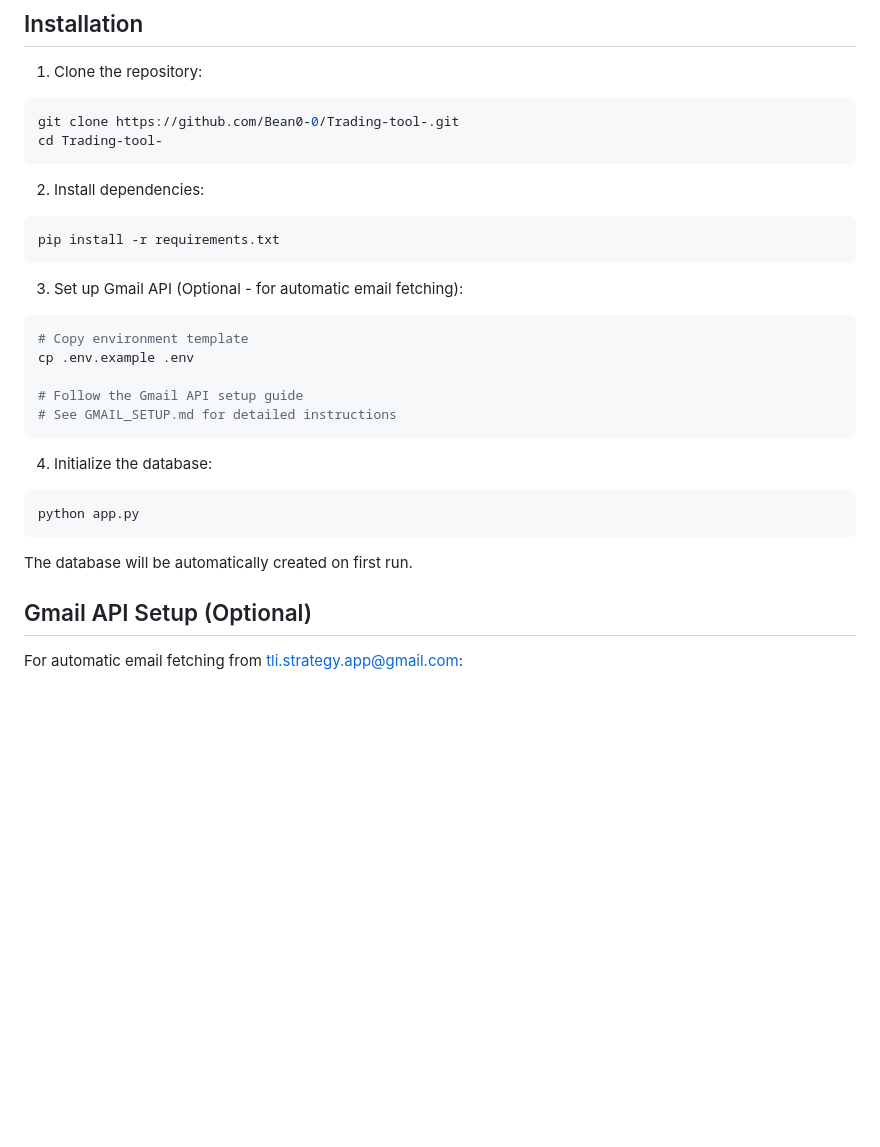
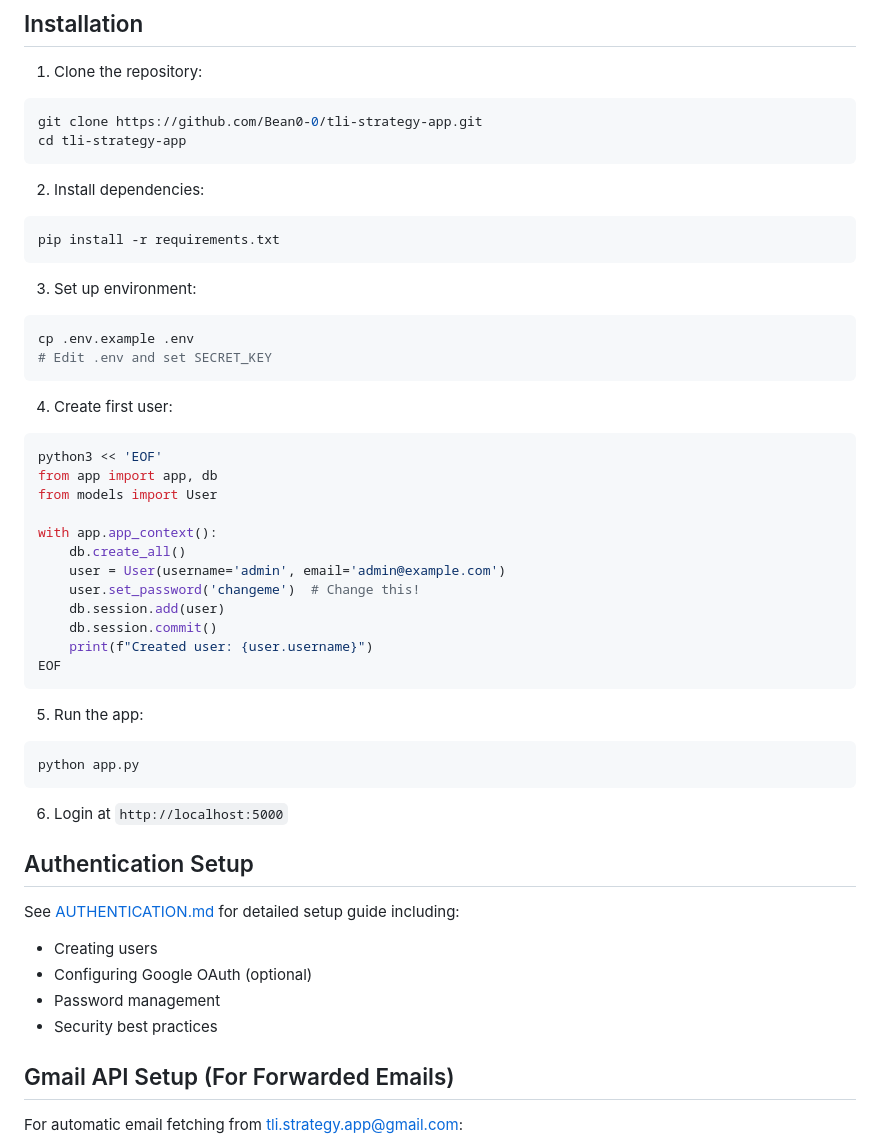
Before and after one commit to Bean0-0/tli-strategy-app, a Markdown page: README.md, the part around one of its changes. Rendered like a GitHub page; blank space fills up the shorter version.

Commit message:
Add comprehensive authentication documentation
Co-authored-by: Bean0-0 <72772737+Bean0-0@users.noreply.github.com>

````diff
--- a/README.md
+++ b/README.md
@@ -50,8 +66,8 @@ A web application for managing the TLi trading strategy, with features to help p
 
 1. Clone the repository:
 ```bash
-git clone https://github.com/Bean0-0/Trading-tool-.git
-cd Trading-tool-
+git clone https://github.com/Bean0-0/tli-strategy-app.git
+cd tli-strategy-app
 ```
 
 2. Install dependencies:
@@ -59,23 +75,44 @@ cd Trading-tool-
 pip install -r requirements.txt
 ```
 
-3. Set up Gmail API (Optional - for automatic email fetching):
+3. Set up environment:
 ```bash
-# Copy environment template
 cp .env.example .env
-
-# Follow the Gmail API setup guide
-# See GMAIL_SETUP.md for detailed instructions
+# Edit .env and set SECRET_KEY
 ```
 
-4. Initialize the database:
+4. Create first user:
+```bash
+python3 << 'EOF'
+from app import app, db
+from models import User
+
+with app.app_context():
+    db.create_all()
+    user = User(username='admin', email='admin@example.com')
+    user.set_password('changeme')  # Change this!
+    db.session.add(user)
+    db.session.commit()
+    print(f"Created user: {user.username}")
+EOF
+```
+
+5. Run the app:
 ```bash
 python app.py
 ```
 
-The database will be automatically created on first run.
+6. Login at `http://localhost:5000`
 
-## Gmail API Setup (Optional)
+## Authentication Setup
+
+See [AUTHENTICATION.md](AUTHENTICATION.md) for detailed setup guide including:
+- Creating users
+- Configuring Google OAuth (optional)
+- Password management
+- Security best practices
+
+## Gmail API Setup (For Forwarded Emails)
 
 For automatic email fetching from tli.strategy.app@gmail.com:
 
````
Also changed, not shown: other parts of README.md (+26 -10 lines), AUTHENTICATION.md (added, +263 -0 lines).
